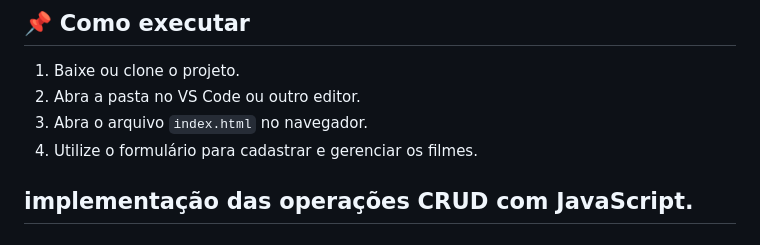
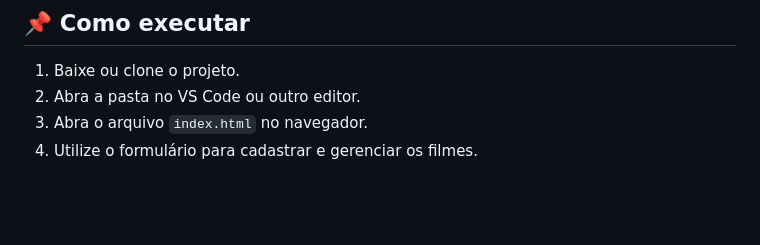
Before and after one commit to DEVguedes1/Catalogo_Filmes, a Markdown page: README.md, the part around the change. Rendered like a GitHub page; blank space fills up the shorter version.

```diff
--- a/README.md
+++ b/README.md
@@ -126,6 +126,3 @@ O objetivo do projeto é aplicar na prática os conceitos de desenvolvimento web
 2. Abra a pasta no VS Code ou outro editor.
 3. Abra o arquivo `index.html` no navegador.
 4. Utilize o formulário para cadastrar e gerenciar os filmes.
-
-implementação das operações CRUD com JavaScript.
----
```
